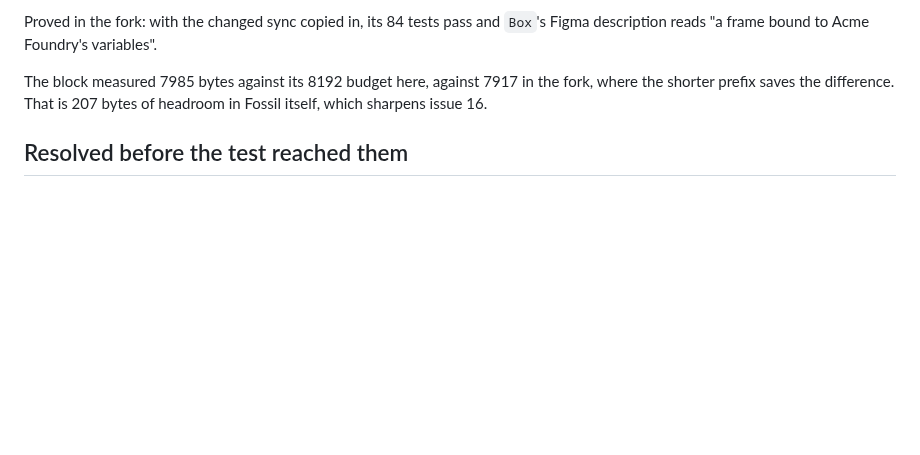
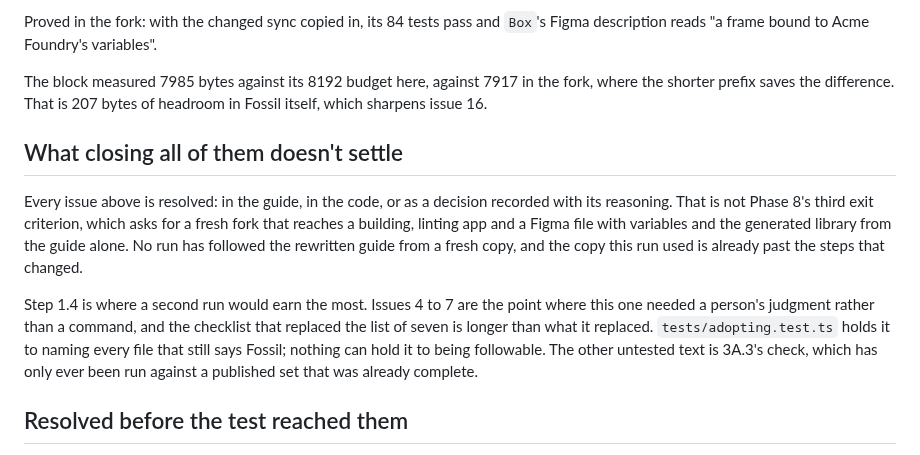
Before and after one commit to ibrahimmoazzam/fossil-design, a Markdown page: docs/fork-test.md, the part around the change. Drawn GitHub-style; blank space fills up the shorter version.

Commit message:
docs(fork-test): say what a closed issue list doesn't establish
All 32 are resolved, and no run has followed the rewritten guide from a fresh
copy, which is what the exit criterion asks. The copy this run used is past the
steps that changed, and step 1.4 is where a second run would earn the most.

```diff
--- a/docs/fork-test.md
+++ b/docs/fork-test.md
@@ -472,6 +472,12 @@ Proved in the fork: with the changed sync copied in, its 84 tests pass and `Box`
 
 The block measured 7985 bytes against its 8192 budget here, against 7917 in the fork, where the shorter prefix saves the difference. That is 207 bytes of headroom in Fossil itself, which sharpens issue 16.
 
+## What closing all of them doesn't settle
+
+Every issue above is resolved: in the guide, in the code, or as a decision recorded with its reasoning. That is not Phase 8's third exit criterion, which asks for a fresh fork that reaches a building, linting app and a Figma file with variables and the generated library from the guide alone. No run has followed the rewritten guide from a fresh copy, and the copy this run used is already past the steps that changed.
+
+Step 1.4 is where a second run would earn the most. Issues 4 to 7 are the point where this one needed a person's judgment rather than a command, and the checklist that replaced the list of seven is longer than what it replaced. `tests/adopting.test.ts` holds it to naming every file that still says Fossil; nothing can hold it to being followable. The other untested text is 3A.3's check, which has only ever been run against a published set that was already complete.
+
 ## Resolved before the test reached them
 
 - `manager.ts` hard-coded the front page's title beside `brand.config.json`'s name. [#46](https://github.com/ibrahimmoazzam/fossil-design/pull/46) routes it through `siteTitle` in `meta.ts`. The fork predates that commit, so it still carries the old shape.
```
